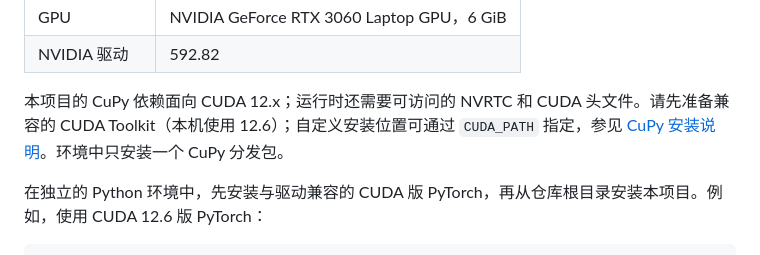
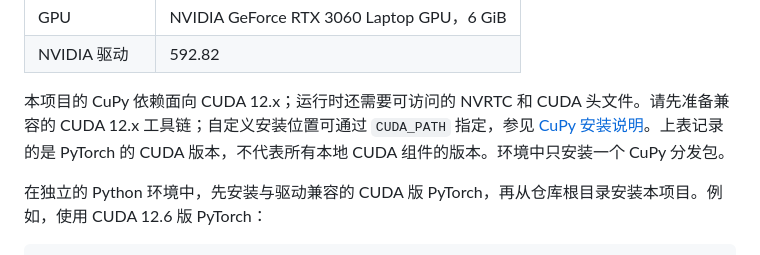
Before and after one commit to yulinxie20/symplectic-stiefel-nearness, a Markdown page: README.md, the part around the change. GitHub-like rendering.

Commit message:
澄清 CUDA 环境版本口径

```diff
--- a/README.md
+++ b/README.md
@@ -42,7 +42,7 @@ J_{2r}=
 | GPU | NVIDIA GeForce RTX 3060 Laptop GPU，6 GiB |
 | NVIDIA 驱动 | 592.82 |
 
-本项目的 CuPy 依赖面向 CUDA 12.x；运行时还需要可访问的 NVRTC 和 CUDA 头文件。请先准备兼容的 CUDA Toolkit（本机使用 12.6）；自定义安装位置可通过 `CUDA_PATH` 指定，参见 [CuPy 安装说明](https://docs.cupy.dev/en/v13.6.0/install.html)。环境中只安装一个 CuPy 分发包。
+本项目的 CuPy 依赖面向 CUDA 12.x；运行时还需要可访问的 NVRTC 和 CUDA 头文件。请先准备兼容的 CUDA 12.x 工具链；自定义安装位置可通过 `CUDA_PATH` 指定，参见 [CuPy 安装说明](https://docs.cupy.dev/en/v13.6.0/install.html)。上表记录的是 PyTorch 的 CUDA 版本，不代表所有本地 CUDA 组件的版本。环境中只安装一个 CuPy 分发包。
 
 在独立的 Python 环境中，先安装与驱动兼容的 CUDA 版 PyTorch，再从仓库根目录安装本项目。例如，使用 CUDA 12.6 版 PyTorch：
 
```
